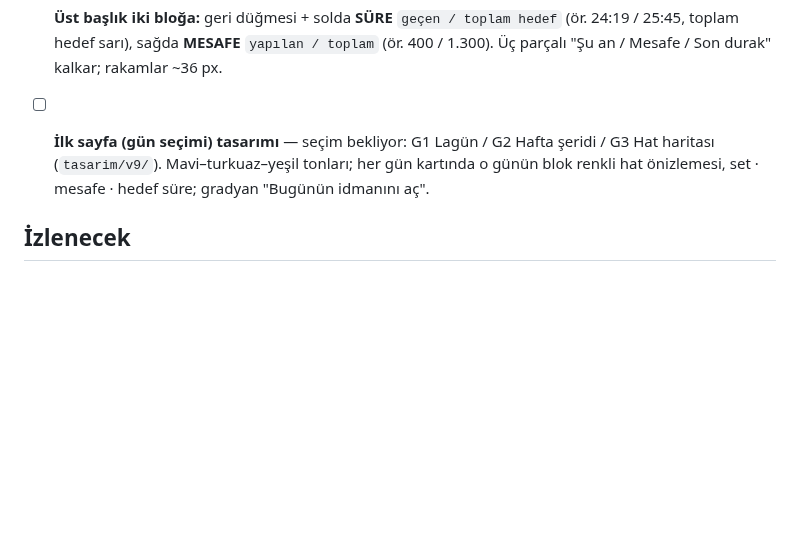
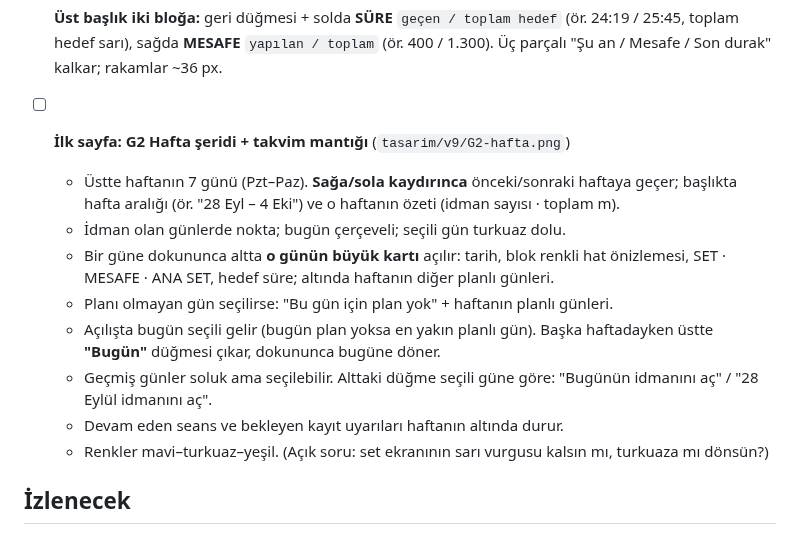
Before and after one commit to seyfettinkarakaya/Claude, a Markdown page: IS_LISTESI.md, the part around the change. Rendered like a GitHub page; blank space fills up the shorter version.

Commit message:
İş listesi: ilk sayfa G2 + kaydırılabilir hafta takvimi
Co-Authored-By: Claude Opus 5.5 <noreply@anthropic.com>
Claude-Session: https://claude.ai/code/session_01RZy5iPaCnnfAqxewCsrLXJ

```diff
--- a/IS_LISTESI.md
+++ b/IS_LISTESI.md
@@ -30,9 +30,19 @@ bekleyen işlerin tamamı birlikte güncellenir.
   (ör. 24:19 / 25:45, toplam hedef sarı), sağda **MESAFE** `yapılan / toplam`
   (ör. 400 / 1.300). Üç parçalı "Şu an / Mesafe / Son durak" kalkar; rakamlar ~36 px.
 
-- [ ] **İlk sayfa (gün seçimi) tasarımı** — seçim bekliyor: G1 Lagün / G2 Hafta şeridi /
-  G3 Hat haritası (`tasarim/v9/`). Mavi–turkuaz–yeşil tonları; her gün kartında o günün
-  blok renkli hat önizlemesi, set · mesafe · hedef süre; gradyan "Bugünün idmanını aç".
+- [ ] **İlk sayfa: G2 Hafta şeridi + takvim mantığı** (`tasarim/v9/G2-hafta.png`)
+  - Üstte haftanın 7 günü (Pzt–Paz). **Sağa/sola kaydırınca** önceki/sonraki haftaya geçer;
+    başlıkta hafta aralığı (ör. "28 Eyl – 4 Eki") ve o haftanın özeti (idman sayısı · toplam m).
+  - İdman olan günlerde nokta; bugün çerçeveli; seçili gün turkuaz dolu.
+  - Bir güne dokununca altta **o günün büyük kartı** açılır: tarih, blok renkli hat önizlemesi,
+    SET · MESAFE · ANA SET, hedef süre; altında haftanın diğer planlı günleri.
+  - Planı olmayan gün seçilirse: "Bu gün için plan yok" + haftanın planlı günleri.
+  - Açılışta bugün seçili gelir (bugün plan yoksa en yakın planlı gün).
+    Başka haftadayken üstte **"Bugün"** düğmesi çıkar, dokununca bugüne döner.
+  - Geçmiş günler soluk ama seçilebilir. Alttaki düğme seçili güne göre:
+    "Bugünün idmanını aç" / "28 Eylül idmanını aç".
+  - Devam eden seans ve bekleyen kayıt uyarıları haftanın altında durur.
+  - Renkler mavi–turkuaz–yeşil. (Açık soru: set ekranının sarı vurgusu kalsın mı, turkuaza mı dönsün?)
 
 ## İzlenecek
 
```
